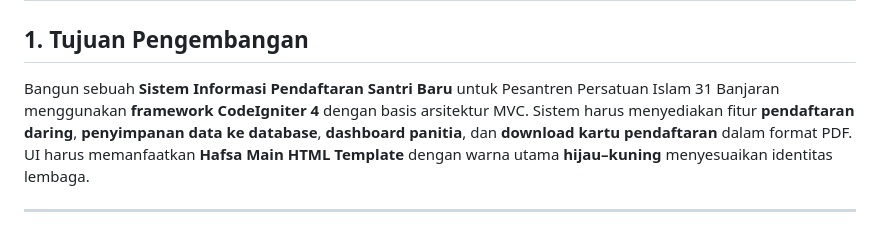
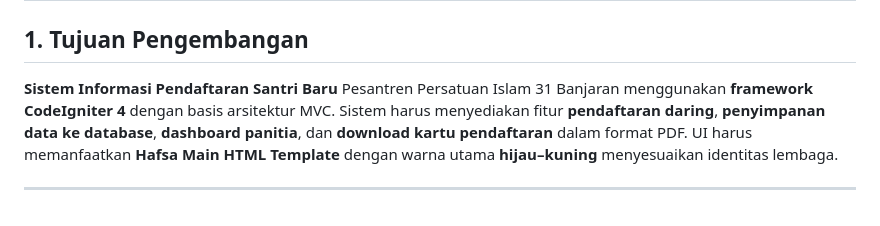
Before and after one commit to yoezron/webpsb, a Markdown page: README.md, the part around the change. Rendered like a GitHub page.

```diff
--- a/README.md
+++ b/README.md
@@ -2,7 +2,7 @@
 
 ## **1. Tujuan Pengembangan**
 
-Bangun sebuah **Sistem Informasi Pendaftaran Santri Baru** untuk Pesantren Persatuan Islam 31 Banjaran menggunakan **framework CodeIgniter 4** dengan basis arsitektur MVC.
+**Sistem Informasi Pendaftaran Santri Baru** Pesantren Persatuan Islam 31 Banjaran menggunakan **framework CodeIgniter 4** dengan basis arsitektur MVC.
 Sistem harus menyediakan fitur **pendaftaran daring**, **penyimpanan data ke database**, **dashboard panitia**, dan **download kartu pendaftaran** dalam format PDF.
 UI harus memanfaatkan **Hafsa Main HTML Template** dengan warna utama **hijau–kuning** menyesuaikan identitas lembaga.
 
```
